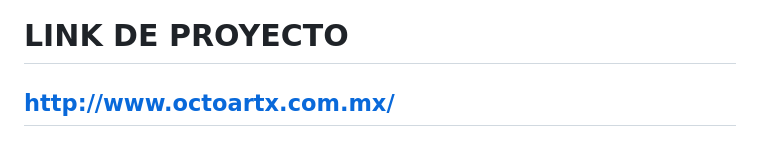
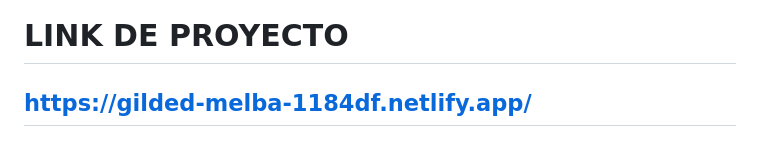
Before and after one commit to SistemasTecTlaxiaco/octocat-AR-T, a Markdown page: README.md, the part around the change. GitHub-like rendering.

```diff
--- a/README.md
+++ b/README.md
@@ -58,4 +58,4 @@ https://drive.google.com/file/d/15QcskNeMnk_WN-0F3fzBN2AK9SVbH1k4/view?usp=drive
 ## Estilo de letra utilizada (Bebas Neue)
 - https://fonts.googleapis.com/css2?family=Bebas+Neue&display=swap
 # LINK DE PROYECTO
-## http://www.octoartx.com.mx/
+## https://gilded-melba-1184df.netlify.app/
```
